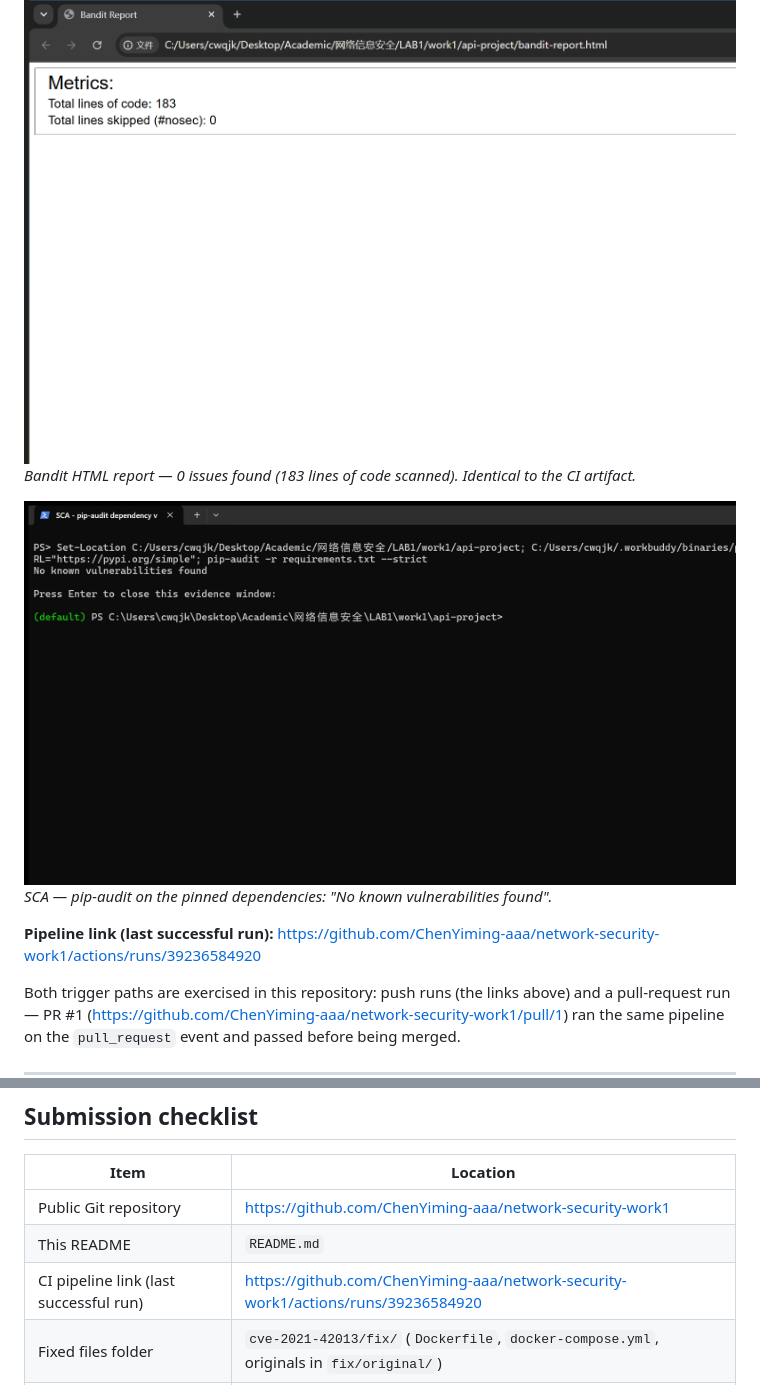
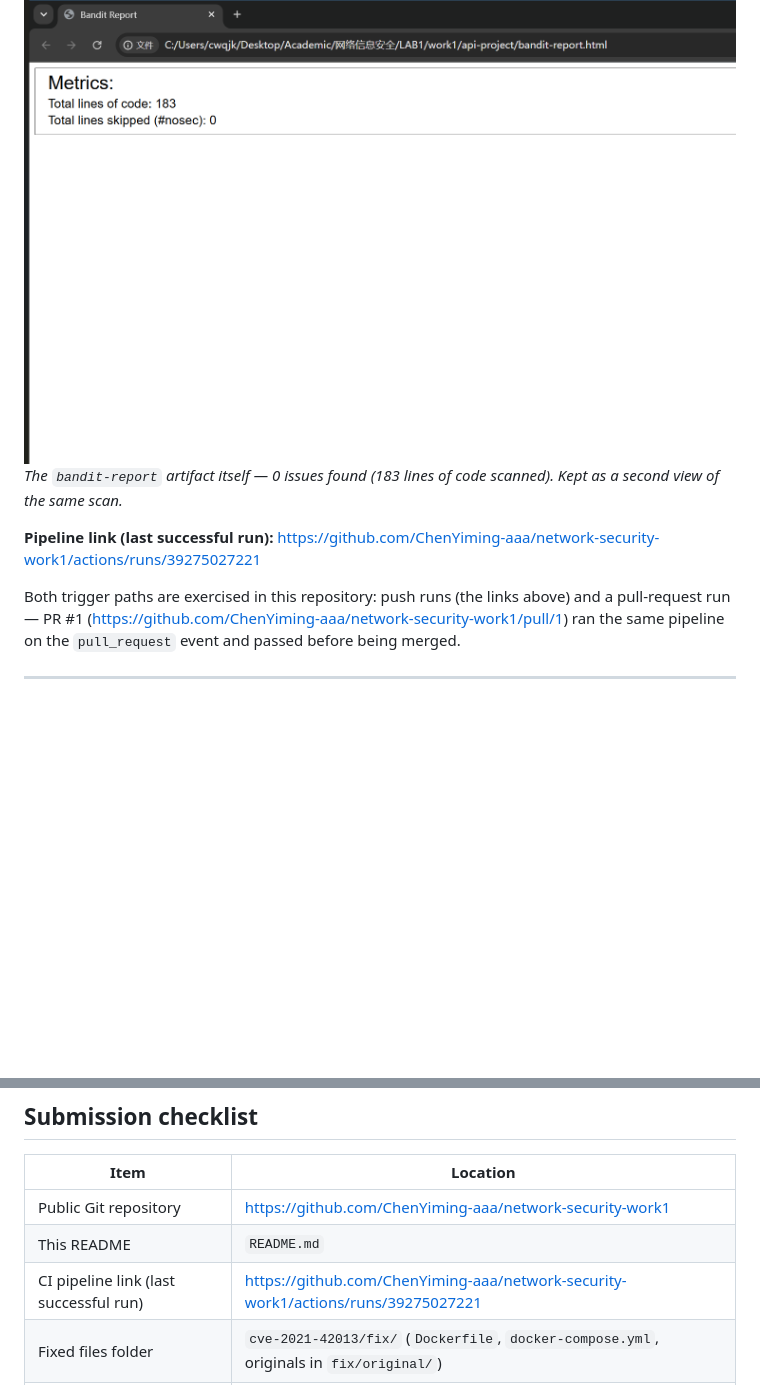
Before and after one commit to ChenYiming-aaa/network-security-work1, a Markdown page: README.md, 2 parts joined by grey strips. GitHub-like rendering; pictures changed too: screenshots/pip-audit-scan.png (deleted); blank space fills up the shorter version.

```diff
--- a/README.md
+++ b/README.md
@@ -77,11 +80,8 @@ Triggers on **every push / pull request**:
 
 ![Bandit HTML report](screenshots/bandit-report.png)
-*Bandit HTML report — 0 issues found (183 lines of code scanned). Identical to the CI artifact.*
+*The `bandit-report` artifact itself — 0 issues found (183 lines of code scanned). Kept as a second view of the same scan.*
 
-![pip-audit output](screenshots/pip-audit-scan.png)
-*SCA — pip-audit on the pinned dependencies: "No known vulnerabilities found".*
-
-**Pipeline link (last successful run):** https://github.com/ChenYiming-aaa/network-security-work1/actions/runs/39236584920
+**Pipeline link (last successful run):** https://github.com/ChenYiming-aaa/network-security-work1/actions/runs/39275027221
 
 Both trigger paths are exercised in this repository: push runs (the links above) and a pull-request run — PR #1 (https://github.com/ChenYiming-aaa/network-security-work1/pull/1) ran the same pipeline on the `pull_request` event and passed before being merged.
 
@@ -222,7 +222,7 @@ The formal lab report — title page (lab number and title, variant, Surname and
 |---|---|
 | Public Git repository | https://github.com/ChenYiming-aaa/network-security-work1 |
 | This README | `README.md` |
-| CI pipeline link (last successful run) | https://github.com/ChenYiming-aaa/network-security-work1/actions/runs/39236584920 |
+| CI pipeline link (last successful run) | https://github.com/ChenYiming-aaa/network-security-work1/actions/runs/39275027221 |
 | Fixed files folder | `cve-2021-42013/fix/` (`Dockerfile`, `docker-compose.yml`, originals in `fix/original/`) |
 | CVE reproduction & verification evidence | `cve-2021-42013/evidence/` (logs + screenshots) |
 | Root cause analysis | `cve-2021-42013/root-cause-analysis.md` |
```
Also changed, not shown: other parts of README.md (+8 -5 lines), screenshots/bandit-scan-terminal.png (deleted), screenshots/ci-bandit-log.png (added), screenshots/ci-pip-audit-log.png (added), screenshots/ci-pipeline-success.png, 1 other file.
